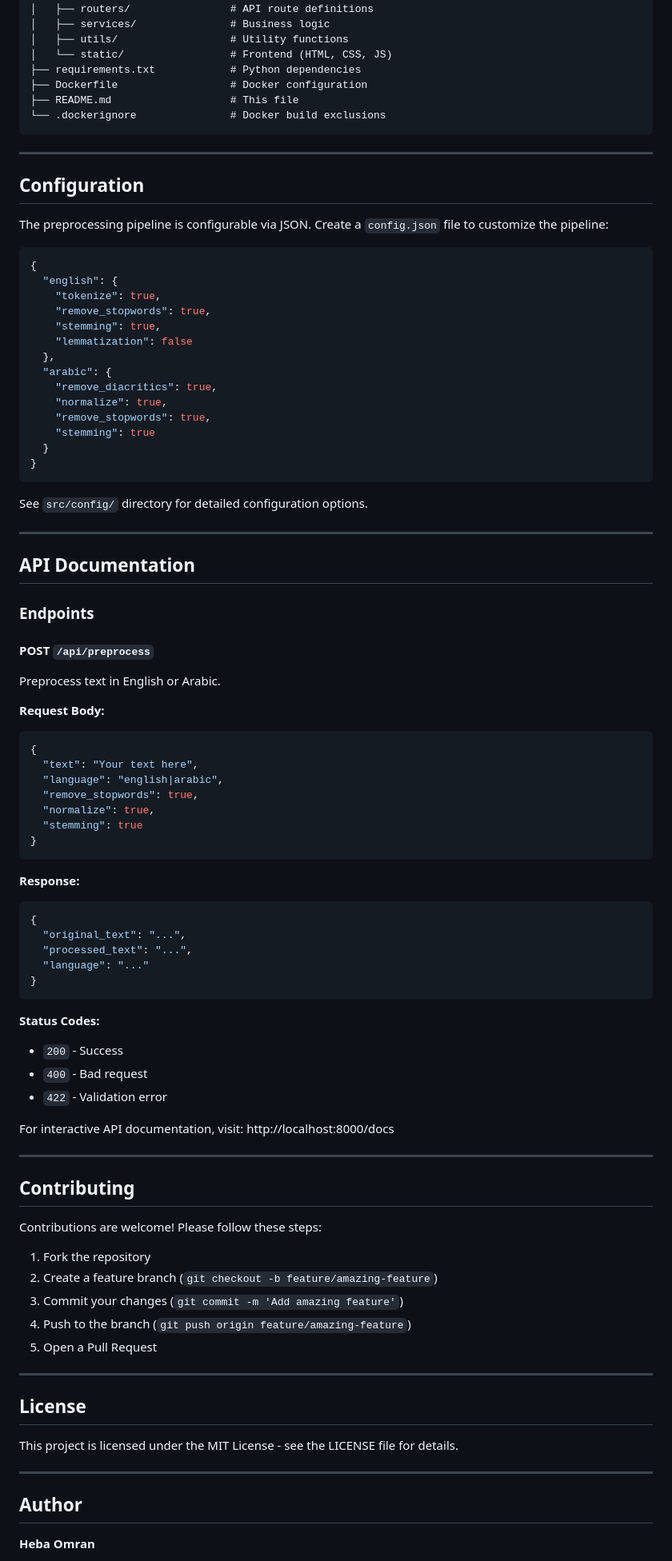
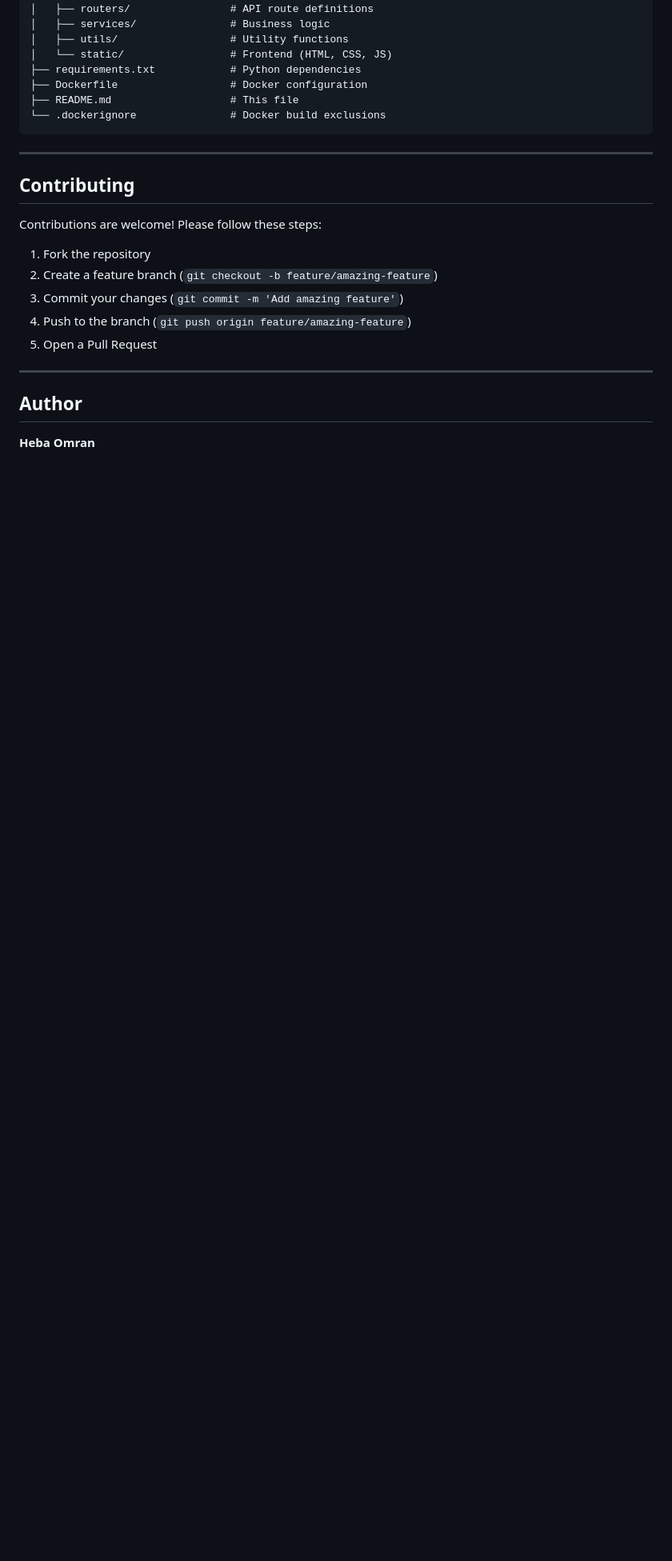
Before and after one commit to hebaomran29/multilingual-text-preprocessor, a Markdown page: README.md, the part around one of its changes. Shown at 80% size. Rendered like a GitHub page; blank space fills up the shorter version.

````diff
--- a/README.md
+++ b/README.md
@@ -174,68 +153,6 @@ multilingual-text-preprocessor/
 ├── README.md                   # This file
 └── .dockerignore               # Docker build exclusions
 ```
-
----
-
-## Configuration
-
-The preprocessing pipeline is configurable via JSON. Create a `config.json` file to customize the pipeline:
-
-```json
-{
-  "english": {
-    "tokenize": true,
-    "remove_stopwords": true,
-    "stemming": true,
-    "lemmatization": false
-  },
-  "arabic": {
-    "remove_diacritics": true,
-    "normalize": true,
-    "remove_stopwords": true,
-    "stemming": true
-  }
-}
-```
-
-See `src/config/` directory for detailed configuration options.
-
----
-
-## API Documentation
-
-### Endpoints
-
-#### POST `/api/preprocess`
-Preprocess text in English or Arabic.
-
-**Request Body:**
-```json
-{
-  "text": "Your text here",
-  "language": "english|arabic",
-  "remove_stopwords": true,
-  "normalize": true,
-  "stemming": true
-}
-```
-
-**Response:**
-```json
-{
-  "original_text": "...",
-  "processed_text": "...",
-  "language": "..."
-}
-```
-
-**Status Codes:**
-- `200` - Success
-- `400` - Bad request
-- `422` - Validation error
-
-For interactive API documentation, visit: http://localhost:8000/docs
-
 ---
 
 ## Contributing
@@ -250,12 +167,6 @@ Contributions are welcome! Please follow these steps:
 
 ---
 
-## License
-
-This project is licensed under the MIT License - see the LICENSE file for details.
-
----
-
 ## Author
 
 **Heba Omran**
````
Also changed, not shown: other parts of README.md (+0 -22 lines).
